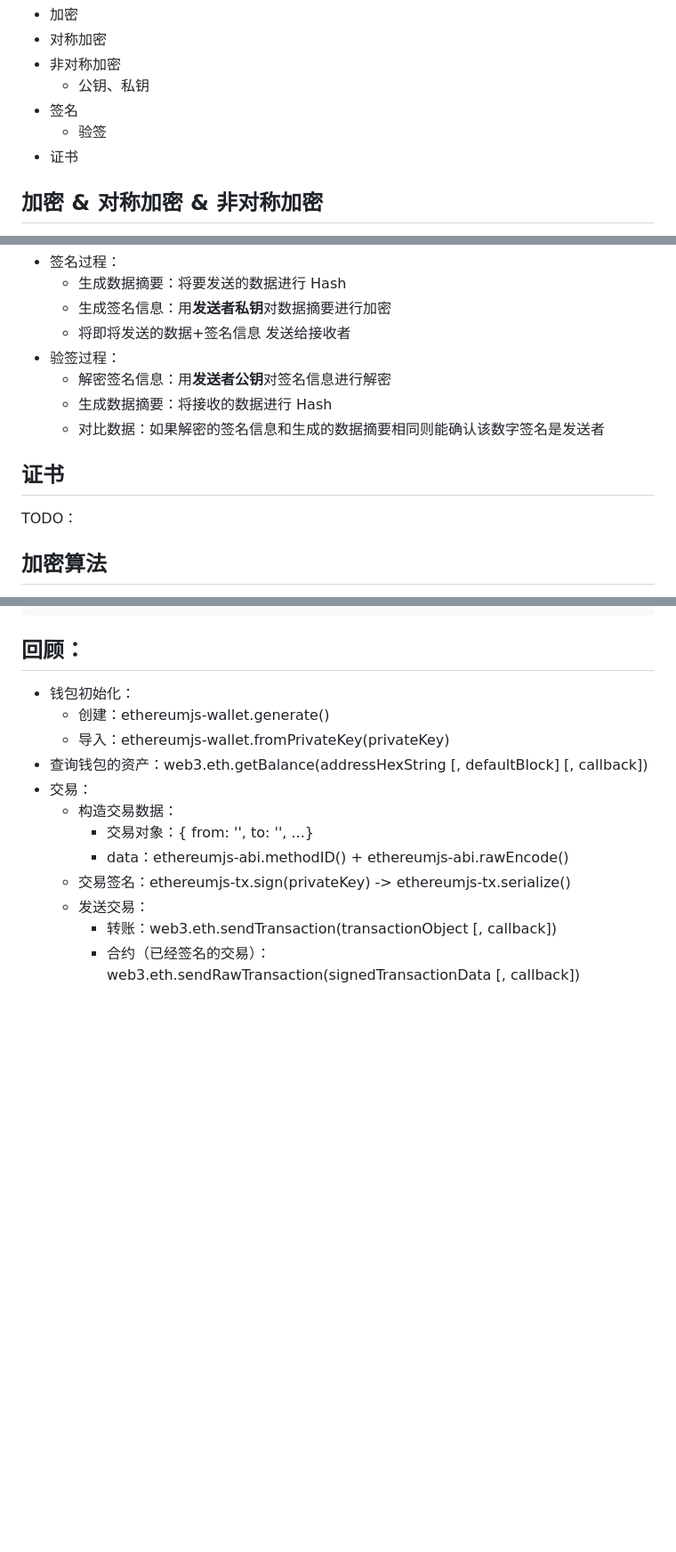
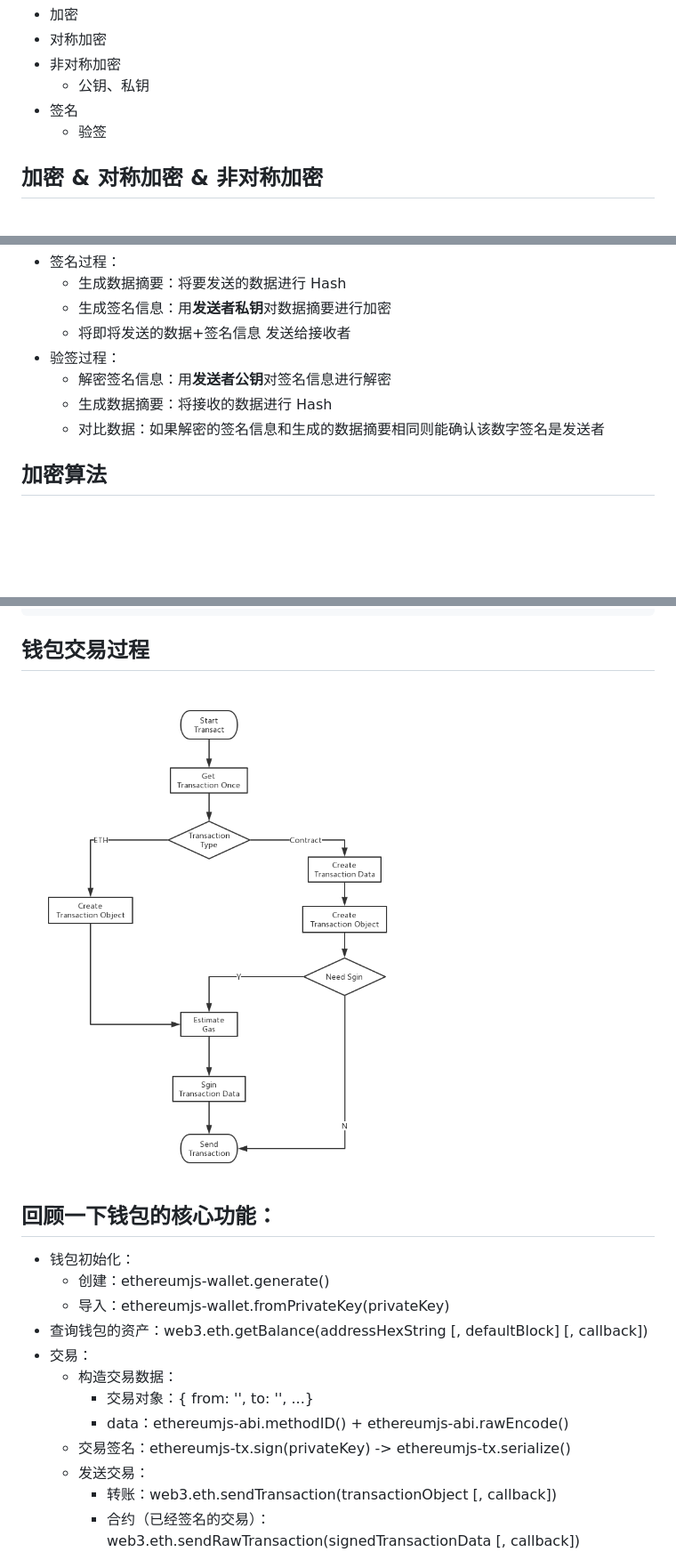
Before and after one commit to lijiakof/frontend-book, a Markdown page: share/web-wallet-abc.md, 3 parts joined by grey strips. Shown: that part at 89% size. Rendered like a GitHub page; pictures changed too: resources/images/wallet-transact-flowchart.jpg (added); blank space fills up the shorter version.

Commit message:
增加钱包交易流程

````diff
--- a/share/web-wallet-abc.md
+++ b/share/web-wallet-abc.md
@@ -13,7 +13,6 @@
     * 公钥、私钥
 * 签名
     * 验签
-* 证书
 
 ## 加密 & 对称加密 & 非对称加密
 加密学在区块链技术中属于核心技术之一，钱包的生成也是由加密算法来完成的，当然如果讲述加密技术对我这个不专业的人来说不能讲述的非常明白，不过我们从对它的功能上来大概的了解一下相关概念。
@@ -46,9 +45,6 @@
     * 解密签名信息：用**发送者公钥**对签名信息进行解密
     * 生成数据摘要：将接收的数据进行 Hash
     * 对比数据：如果解密的签名信息和生成的数据摘要相同则能确认该数字签名是发送者
-
-## 证书
-TODO：
 
 ## 加密算法
 加密算法有很多种：RSA、RC2、RC4、IDEA、RSA、DSA、ADS、MD5、PKCS、ECC 等等，想了解算法的同学自己百度一下。
@@ -345,7 +341,12 @@ web3.eth.sendRawTransaction(serializedTx.toString('hex'), function(err, hash) {
 });
 ```
 
-## 回顾：
+## 钱包交易过程
+
+![transact](../resources/images/wallet-transact-flowchart.jpg)
+
+
+## 回顾一下钱包的核心功能：
 
 * 钱包初始化：
     * 创建：ethereumjs-wallet.generate()
````
Also changed, not shown: other parts of share/web-wallet-abc.md (+0 -1 lines).
